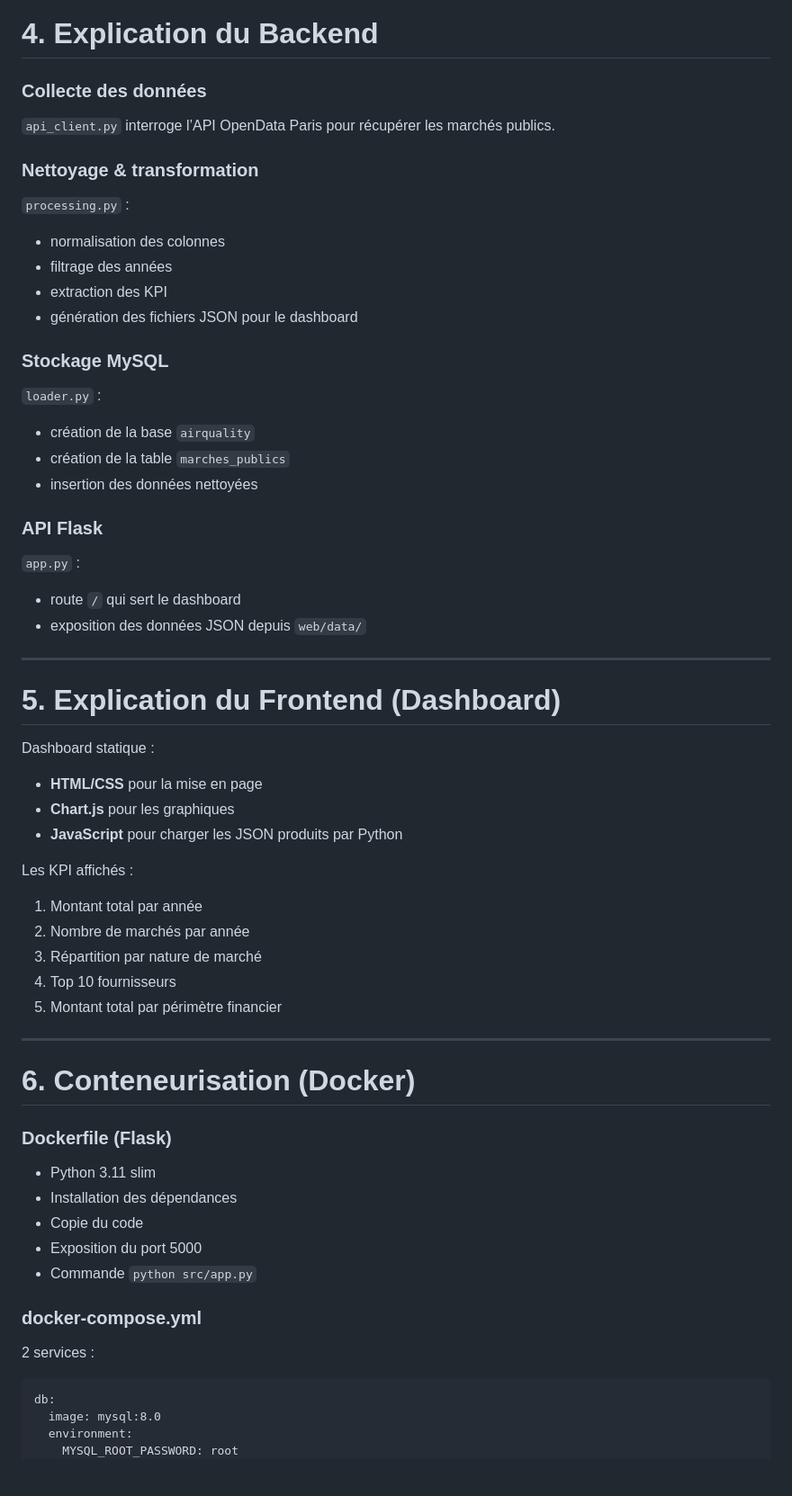
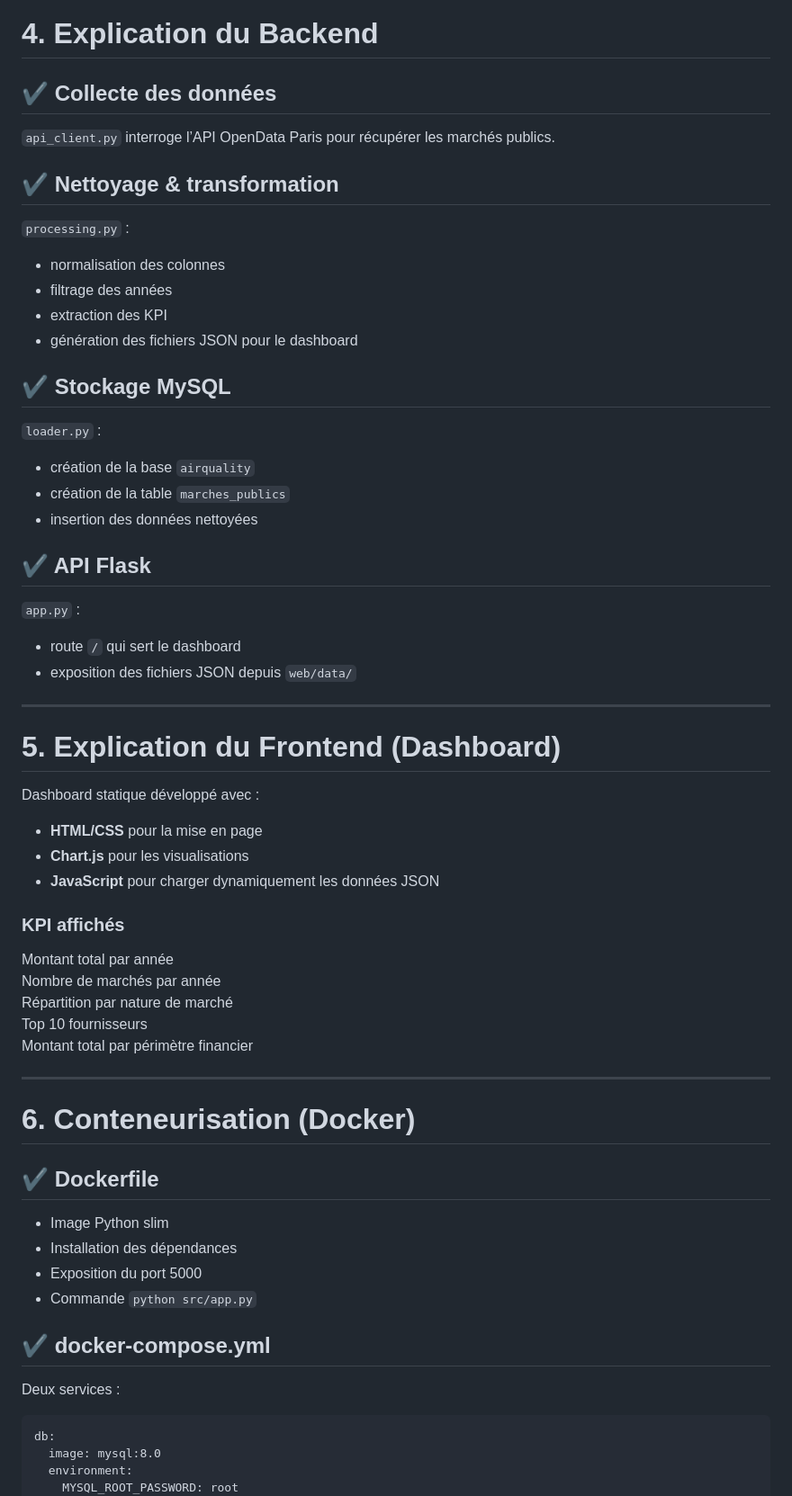
Before and after one commit to benaissaislem/Devops-DataOps, a Markdown page: README.md, the part around the change printed below. Shown: that part at 90% size. GitHub-like rendering; blank space fills up the shorter version.

````diff
--- a/README.md
+++ b/README.md
@@ -133,68 +134,55 @@ air-quality-project/
 
 # 4. Explication du Backend
 
-###  Collecte des données
-
+## ✔ Collecte des données
 `api_client.py` interroge l’API OpenData Paris pour récupérer les marchés publics.
 
-###  Nettoyage & transformation
-
+## ✔ Nettoyage & transformation
 `processing.py` :
-
 * normalisation des colonnes
 * filtrage des années
 * extraction des KPI
 * génération des fichiers JSON pour le dashboard
 
-###  Stockage MySQL
-
+## ✔ Stockage MySQL
 `loader.py` :
-
 * création de la base `airquality`
 * création de la table `marches_publics`
 * insertion des données nettoyées
 
-###  API Flask
-
+## ✔ API Flask
 `app.py` :
-
 * route `/` qui sert le dashboard
-* exposition des données JSON depuis `web/data/`
+* exposition des fichiers JSON depuis `web/data/`
 
 ---
 
 # 5. Explication du Frontend (Dashboard)
 
-Dashboard statique :
+Dashboard statique développé avec :
+* **HTML/CSS** pour la mise en page
+* **Chart.js** pour les visualisations
+* **JavaScript** pour charger dynamiquement les données JSON
 
-* **HTML/CSS** pour la mise en page
-* **Chart.js** pour les graphiques
-* **JavaScript** pour charger les JSON produits par Python
-
-Les KPI affichés :
-
-1. Montant total par année
-2. Nombre de marchés par année
-3. Répartition par nature de marché
-4. Top 10 fournisseurs
-5. Montant total par périmètre financier
-
+### KPI affichés
+ Montant total par année
+ Nombre de marchés par année
+ Répartition par nature de marché
+ Top 10 fournisseurs
+ Montant total par périmètre financier
 
 ---
 
 # 6. Conteneurisation (Docker)
 
-###  Dockerfile (Flask)
-
-* Python 3.11 slim
+## ✔ Dockerfile
+* Image Python slim
 * Installation des dépendances
-* Copie du code
 * Exposition du port 5000
 * Commande `python src/app.py`
 
-###  docker-compose.yml
-
-2 services :
+## ✔ docker-compose.yml
+Deux services :
 
 ```
 db:
````
Also changed, not shown: other parts of README.md (+41 -101 lines).
